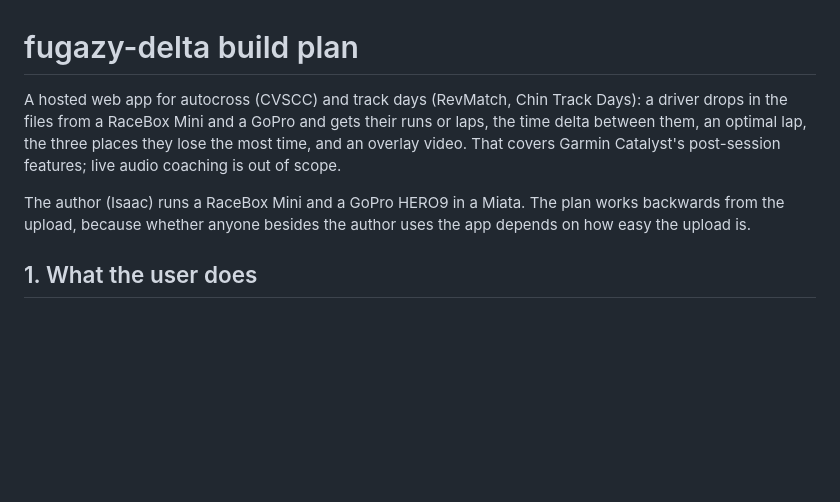
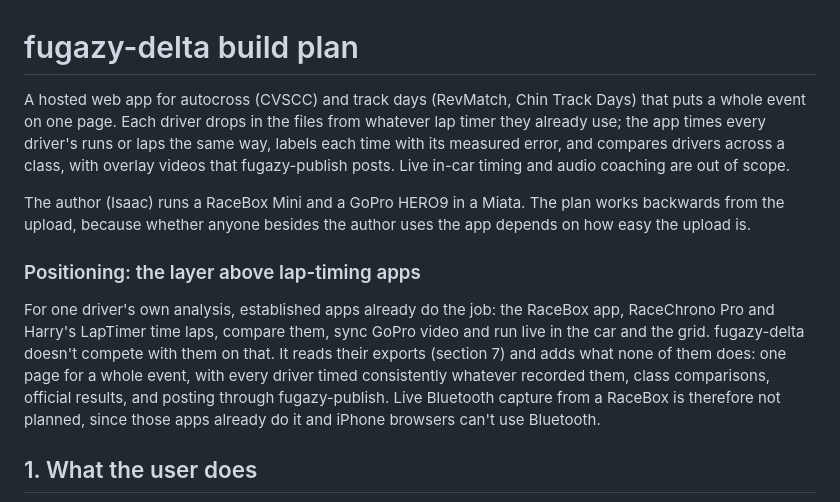
Before and after one commit to imkarrer/fugazy-delta, a Markdown page: PLAN.md, the part around the change. Drawn GitHub-style; blank space fills up the shorter version.

Commit message:
Position the app as one page per event, above lap-timing apps
For a single driver's analysis, the RaceBox app, RaceChrono Pro and
Harry's LapTimer already time laps, compare them, sync GoPro video and
work live. The plan now reads their exports and builds what none of them
does: a whole event on one page, every driver timed the same way with
measured error, class comparisons and posting. Live Bluetooth capture
leaves the plan.

Co-Authored-By: Claude Opus 5.5 <noreply@anthropic.com>

```diff
--- a/PLAN.md
+++ b/PLAN.md
@@ -1,14 +1,27 @@
 # fugazy-delta build plan
 
 A hosted web app for autocross (CVSCC) and track days (RevMatch, Chin Track
-Days): a driver drops in the files from a RaceBox Mini and a GoPro and gets
-their runs or laps, the time delta between them, an optimal lap, the three
-places they lose the most time, and an overlay video. That covers Garmin
-Catalyst's post-session features; live audio coaching is out of scope.
+Days) that puts a whole event on one page. Each driver drops in the files
+from whatever lap timer they already use; the app times every driver's runs
+or laps the same way, labels each time with its measured error, and compares
+drivers across a class, with overlay videos that fugazy-publish posts. Live
+in-car timing and audio coaching are out of scope.
 
 The author (Isaac) runs a RaceBox Mini and a GoPro HERO9 in a Miata. The plan
 works backwards from the upload, because whether anyone besides the author
 uses the app depends on how easy the upload is.
+
+### Positioning: the layer above lap-timing apps
+
+For one driver's own analysis, established apps already do the job: the
+RaceBox app, RaceChrono Pro and Harry's LapTimer time laps, compare them,
+sync GoPro video and run live in the car and the grid. fugazy-delta doesn't
+compete with them on that. It reads their exports (section 7) and adds what
+none of them does: one page for a whole event, with every driver timed
+consistently whatever recorded them, class comparisons, official results,
+and posting through fugazy-publish. Live Bluetooth capture from a RaceBox is
+therefore not planned, since those apps already do it and iPhone browsers
+can't use Bluetooth.
 
 ## 1. What the user does
 
```
